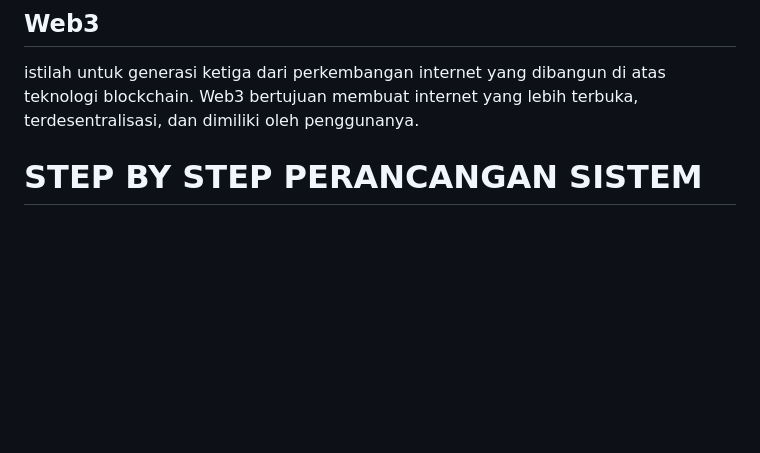
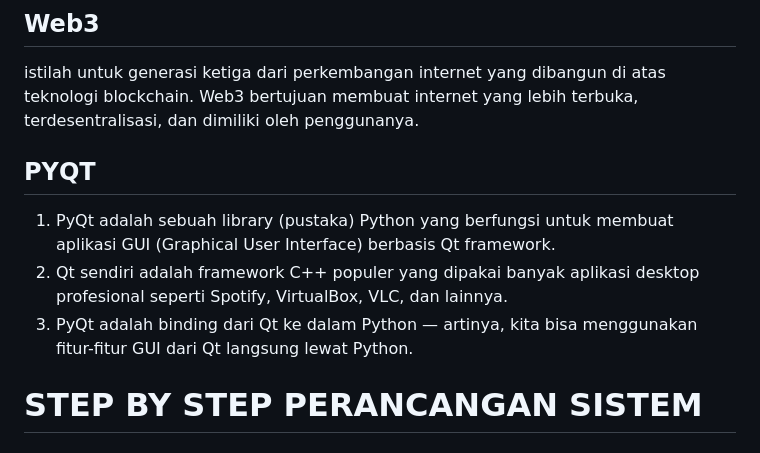
Before and after one commit to MNaufalZhr/Sistem-Monitoring-Temperature-dan-Kelembaban-Kumbung-Jamur-Tiram-untuk-Menjaga-Kualitas-Inkubasi, a Markdown page: README.md, the part around the change. Rendered like a GitHub page; blank space fills up the shorter version.

```diff
--- a/README.md
+++ b/README.md
@@ -27,6 +27,12 @@ sebuah teknologi penyimpanan data digital yang tersusun dalam bentuk rantai blok
 
 ## Web3
 istilah untuk generasi ketiga dari perkembangan internet yang dibangun di atas teknologi blockchain. Web3 bertujuan membuat internet yang lebih terbuka, terdesentralisasi, dan dimiliki oleh penggunanya.
+
+## PYQT
+1. PyQt adalah sebuah library (pustaka) Python yang berfungsi untuk membuat aplikasi GUI (Graphical User Interface) berbasis Qt framework.
+2. Qt sendiri adalah framework C++ populer yang dipakai banyak aplikasi desktop profesional seperti Spotify, VirtualBox, VLC, dan lainnya.
+3. PyQt adalah binding dari Qt ke dalam Python — artinya, kita bisa menggunakan fitur-fitur GUI dari Qt langsung lewat Python.
+
 # STEP BY STEP PERANCANGAN SISTEM
 ## 1. Konfigurasi Sensor
    ### Main.rs Pada Sensor Sht20
```
